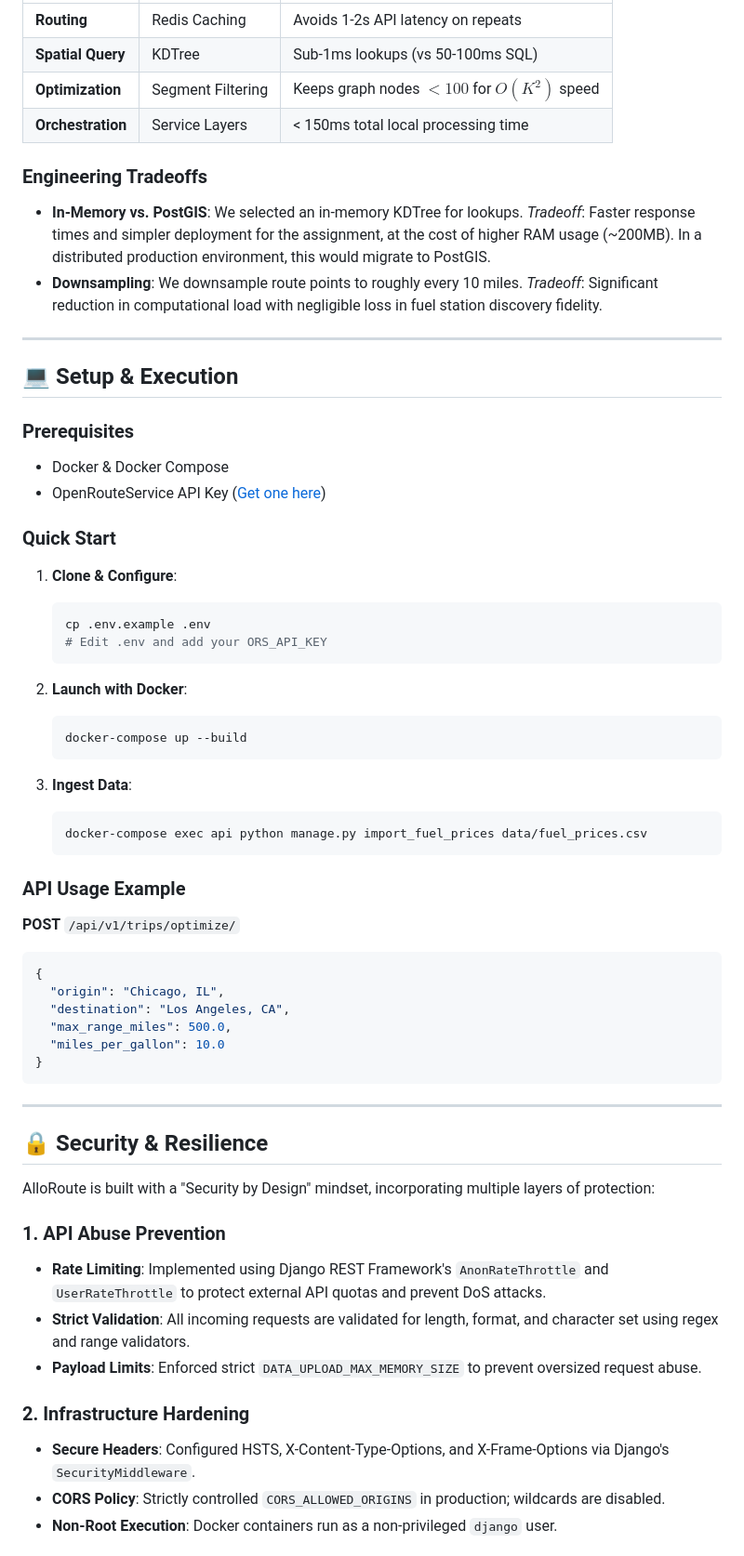
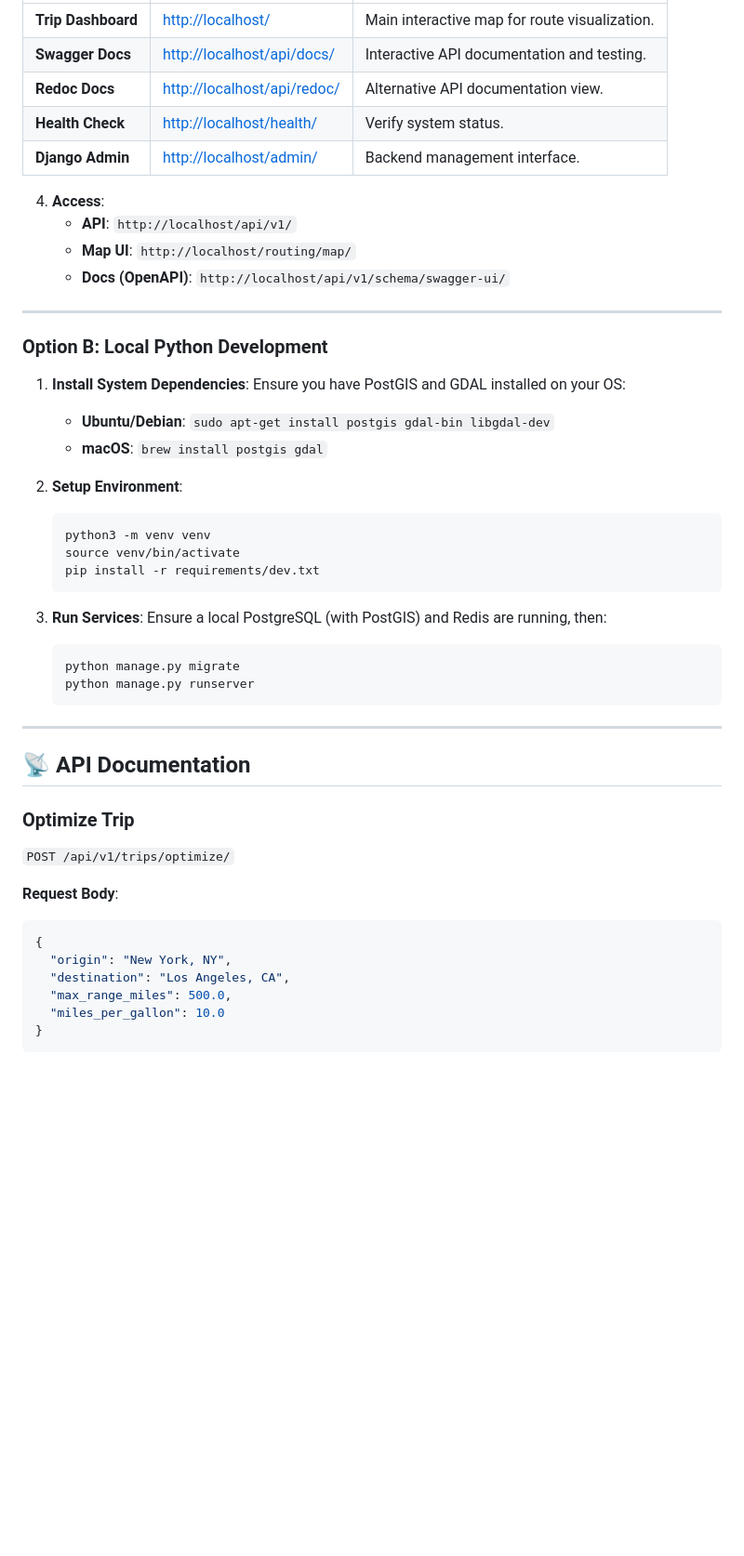
Before and after one commit to TabbyMichael/ALLOROUTE-API, a Markdown page: README.md, the part around one of its changes. Shown at 93% size. Rendered like a GitHub page; blank space fills up the shorter version.

````diff
--- a/README.md
+++ b/README.md
@@ -57,62 +66,52 @@ The engine implements realistic economic behavior:
 | :--- | :--- | :--- |
-| **Routing** | Redis Caching | Avoids 1-2s API latency on repeats |
-| **Spatial Query** | KDTree | Sub-1ms lookups (vs 50-100ms SQL) |
-| **Optimization** | Segment Filtering | Keeps graph nodes $< 100$ for $O(K^2)$ speed |
-| **Orchestration** | Service Layers | < 150ms total local processing time |
+| **Trip Dashboard** | [http://localhost/](http://localhost/) | Main interactive map for route visualization. |
+| **Swagger Docs** | [http://localhost/api/docs/](http://localhost/api/docs/) | Interactive API documentation and testing. |
+| **Redoc Docs** | [http://localhost/api/redoc/](http://localhost/api/redoc/) | Alternative API documentation view. |
+| **Health Check** | [http://localhost/health/](http://localhost/health/) | Verify system status. |
+| **Django Admin** | [http://localhost/admin/](http://localhost/admin/) | Backend management interface. |
 
-### Engineering Tradeoffs
-- **In-Memory vs. PostGIS**: We selected an in-memory KDTree for lookups. *Tradeoff*: Faster response times and simpler deployment for the assignment, at the cost of higher RAM usage (~200MB). In a distributed production environment, this would migrate to PostGIS.
-- **Downsampling**: We downsample route points to roughly every 10 miles. *Tradeoff*: Significant reduction in computational load with negligible loss in fuel station discovery fidelity.
+4. **Access**:
+   - **API**: `http://localhost/api/v1/`
+   - **Map UI**: `http://localhost/routing/map/`
+   - **Docs (OpenAPI)**: `http://localhost/api/v1/schema/swagger-ui/`
 
 ---
 
-## 💻 Setup & Execution
+### Option B: Local Python Development
 
-### Prerequisites
-- Docker & Docker Compose
-- OpenRouteService API Key ([Get one here](https://openrouteservice.org/))
+1. **Install System Dependencies**:
+   Ensure you have PostGIS and GDAL installed on your OS:
+   - **Ubuntu/Debian**: `sudo apt-get install postgis gdal-bin libgdal-dev`
+   - **macOS**: `brew install postgis gdal`
 
-### Quick Start
-1. **Clone & Configure**:
+2. **Setup Environment**:
    ```bash
-   cp .env.example .env
-   # Edit .env and add your ORS_API_KEY
+   python3 -m venv venv
+   source venv/bin/activate
+   pip install -r requirements/dev.txt
    ```
 
-2. **Launch with Docker**:
+3. **Run Services**:
+   Ensure a local PostgreSQL (with PostGIS) and Redis are running, then:
    ```bash
-   docker-compose up --build
+   python manage.py migrate
+   python manage.py runserver
    ```
 
-3. **Ingest Data**:
-   ```bash
-   docker-compose exec api python manage.py import_fuel_prices data/fuel_prices.csv
-   ```
+---
 
-### API Usage Example
-**POST** `/api/v1/trips/optimize/`
+## 📡 API Documentation
+
+### Optimize Trip
+`POST /api/v1/trips/optimize/`
+
+**Request Body**:
 ```json
 {
-  "origin": "Chicago, IL",
+  "origin": "New York, NY",
   "destination": "Los Angeles, CA",
   "max_range_miles": 500.0,
   "miles_per_gallon": 10.0
 }
 ```
 
----
-
-## 🔒 Security & Resilience
-
-AlloRoute is built with a "Security by Design" mindset, incorporating multiple layers of protection:
-
-### 1. API Abuse Prevention
-- **Rate Limiting**: Implemented using Django REST Framework's `AnonRateThrottle` and `UserRateThrottle` to protect external API quotas and prevent DoS attacks.
-- **Strict Validation**: All incoming requests are validated for length, format, and character set using regex and range validators.
-- **Payload Limits**: Enforced strict `DATA_UPLOAD_MAX_MEMORY_SIZE` to prevent oversized request abuse.
-
-### 2. Infrastructure Hardening
-- **Secure Headers**: Configured HSTS, X-Content-Type-Options, and X-Frame-Options via Django's `SecurityMiddleware`.
-- **CORS Policy**: Strictly controlled `CORS_ALLOWED_ORIGINS` in production; wildcards are disabled.
-- **Non-Root Execution**: Docker containers run as a non-privileged `django` user.
-
````
Also changed, not shown: other parts of README.md (+68 -64 lines).
